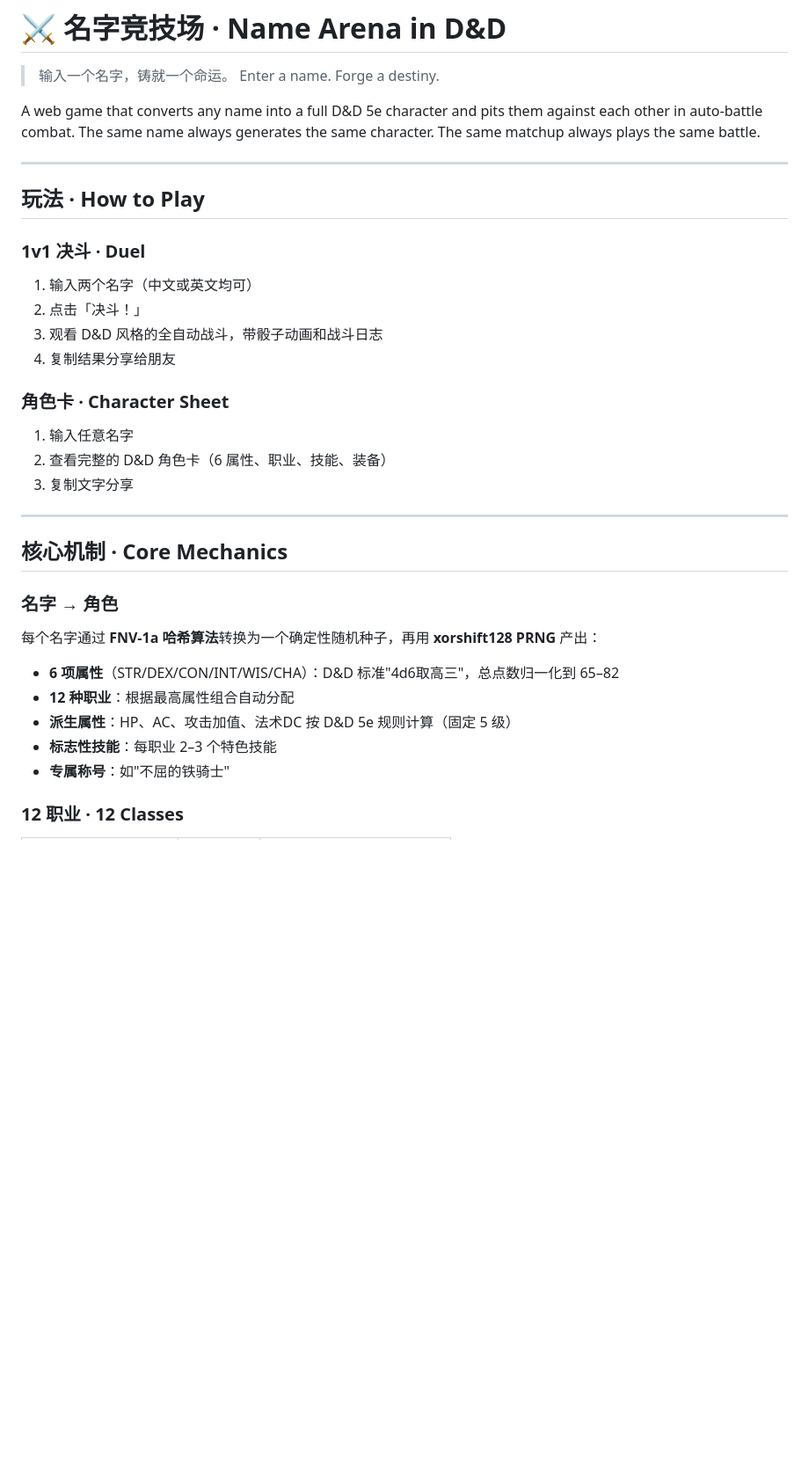
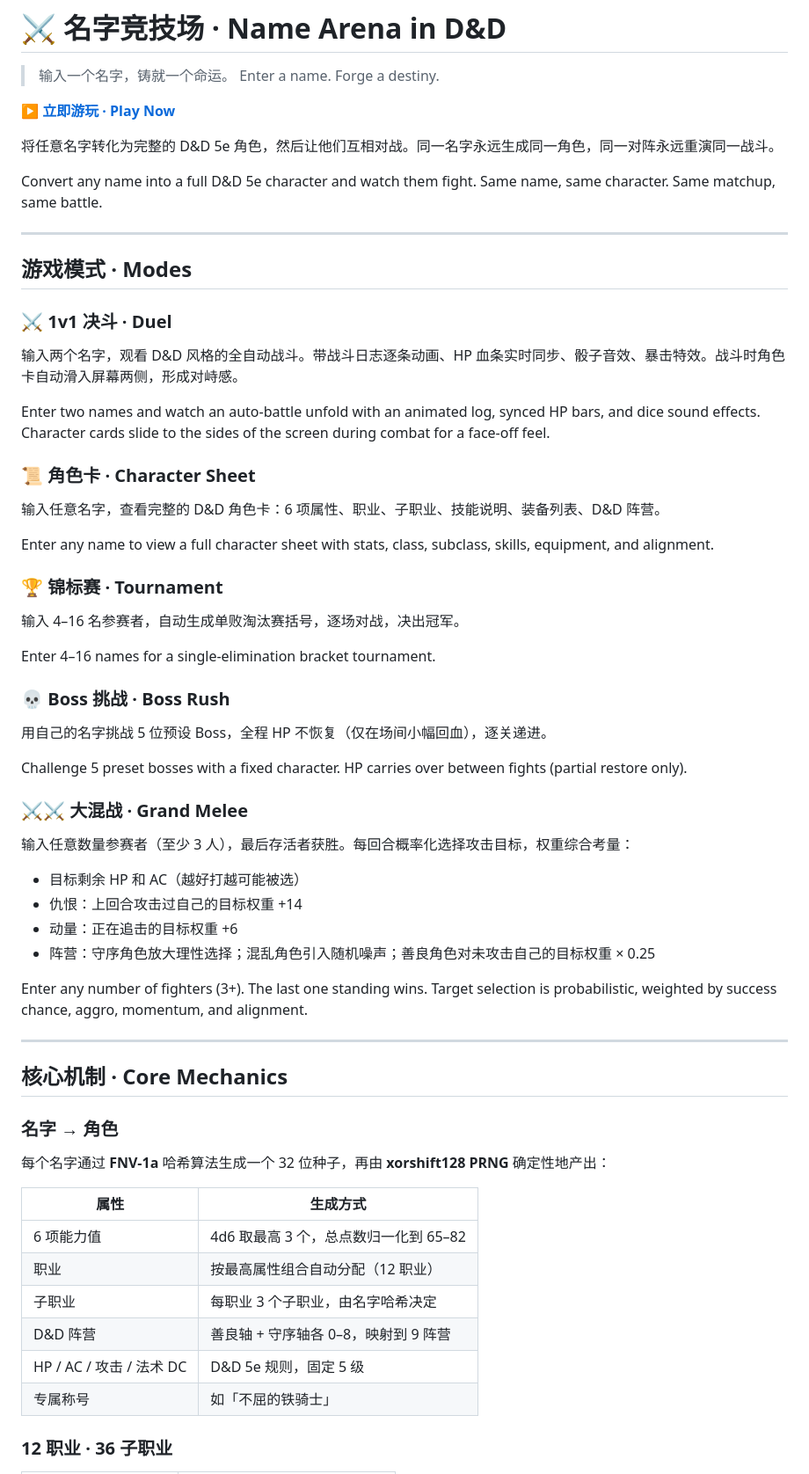
Before and after one commit to Isabelle20070607/Name_Arena_in_DND, a Markdown page: README.md, the part around one of its changes. Shown at 88% size. GitHub-like rendering; blank space fills up the shorter version.

Commit message:
docs: rewrite README to reflect all current features

```diff
--- a/README.md
+++ b/README.md
@@ -3,22 +3,44 @@
 > 输入一个名字，铸就一个命运。
 > Enter a name. Forge a destiny.
 
-A web game that converts any name into a full D&D 5e character and pits them against each other in auto-battle combat. The same name always generates the same character. The same matchup always plays the same battle.
+**[▶ 立即游玩 · Play Now](https://isabelle20070607.github.io/Name_Arena_in_DND/)**
+
+将任意名字转化为完整的 D&D 5e 角色，然后让他们互相对战。同一名字永远生成同一角色，同一对阵永远重演同一战斗。
+
+Convert any name into a full D&D 5e character and watch them fight. Same name, same character. Same matchup, same battle.
 
 ---
 
-## 玩法 · How to Play
+## 游戏模式 · Modes
 
-### 1v1 决斗 · Duel
-1. 输入两个名字（中文或英文均可）
-2. 点击「决斗！」
-3. 观看 D&D 风格的全自动战斗，带骰子动画和战斗日志
-4. 复制结果分享给朋友
+### ⚔ 1v1 决斗 · Duel
+输入两个名字，观看 D&D 风格的全自动战斗。带战斗日志逐条动画、HP 血条实时同步、骰子音效、暴击特效。战斗时角色卡自动滑入屏幕两侧，形成对峙感。
 
-### 角色卡 · Character Sheet
-1. 输入任意名字
-2. 查看完整的 D&D 角色卡（6 属性、职业、技能、装备）
-3. 复制文字分享
+Enter two names and watch an auto-battle unfold with an animated log, synced HP bars, and dice sound effects. Character cards slide to the sides of the screen during combat for a face-off feel.
+
+### 📜 角色卡 · Character Sheet
+输入任意名字，查看完整的 D&D 角色卡：6 项属性、职业、子职业、技能说明、装备列表、D&D 阵营。
+
+Enter any name to view a full character sheet with stats, class, subclass, skills, equipment, and alignment.
+
+### 🏆 锦标赛 · Tournament
+输入 4–16 名参赛者，自动生成单败淘汰赛括号，逐场对战，决出冠军。
+
+Enter 4–16 names for a single-elimination bracket tournament.
+
+### 💀 Boss 挑战 · Boss Rush
+用自己的名字挑战 5 位预设 Boss，全程 HP 不恢复（仅在场间小幅回血），逐关递进。
+
+Challenge 5 preset bosses with a fixed character. HP carries over between fights (partial restore only).
+
+### ⚔⚔ 大混战 · Grand Melee
+输入任意数量参赛者（至少 3 人），最后存活者获胜。每回合概率化选择攻击目标，权重综合考量：
+- 目标剩余 HP 和 AC（越好打越可能被选）
+- 仇恨：上回合攻击过自己的目标权重 +14
+- 动量：正在追击的目标权重 +6
+- 阵营：守序角色放大理性选择；混乱角色引入随机噪声；善良角色对未攻击自己的目标权重 × 0.25
+
+Enter any number of fighters (3+). The last one standing wins. Target selection is probabilistic, weighted by success chance, aggro, momentum, and alignment.
 
 ---
 
@@ -26,13 +48,16 @@ A web game that converts any name into a full D&D 5e character and pits them aga
 
 ### 名字 → 角色
 
-每个名字通过 **FNV-1a 哈希算法**转换为一个确定性随机种子，再用 **xorshift128 PRNG** 产出：
+每个名字通过 **FNV-1a** 哈希算法生成一个 32 位种子，再由 **xorshift128 PRNG** 确定性地产出：
 
-- **6 项属性**（STR/DEX/CON/INT/WIS/CHA）：D&D 标准"4d6取高三"，总点数归一化到 65–82
-- **12 种职业**：根据最高属性组合自动分配
-- **派生属性**：HP、AC、攻击加值、法术DC 按 D&D 5e 规则计算（固定 5 级）
-- **标志性技能**：每职业 2–3 个特色技能
-- **专属称号**：如"不屈的铁骑士"
+| 属性 | 生成方式 |
+|------|---------|
+| 6 项能力值 | 4d6 取最高 3 个，总点数归一化到 65–82 |
+| 职业 | 按最高属性组合自动分配（12 职业） |
+| 子职业 | 每职业 3 个子职业，由名字哈希决定 |
+| D&D 阵营 | 善良轴 + 守序轴各 0–8，映射到 9 阵营 |
+| HP / AC / 攻击 / 法术 DC | D&D 5e 规则，固定 5 级 |
+| 专属称号 | 如「不屈的铁骑士」 |
 
-### 12 职业 · 12 Classes
+### 12 职业 · 36 子职业
 
```
Also changed, not shown: other parts of README.md (+35 -31 lines).
